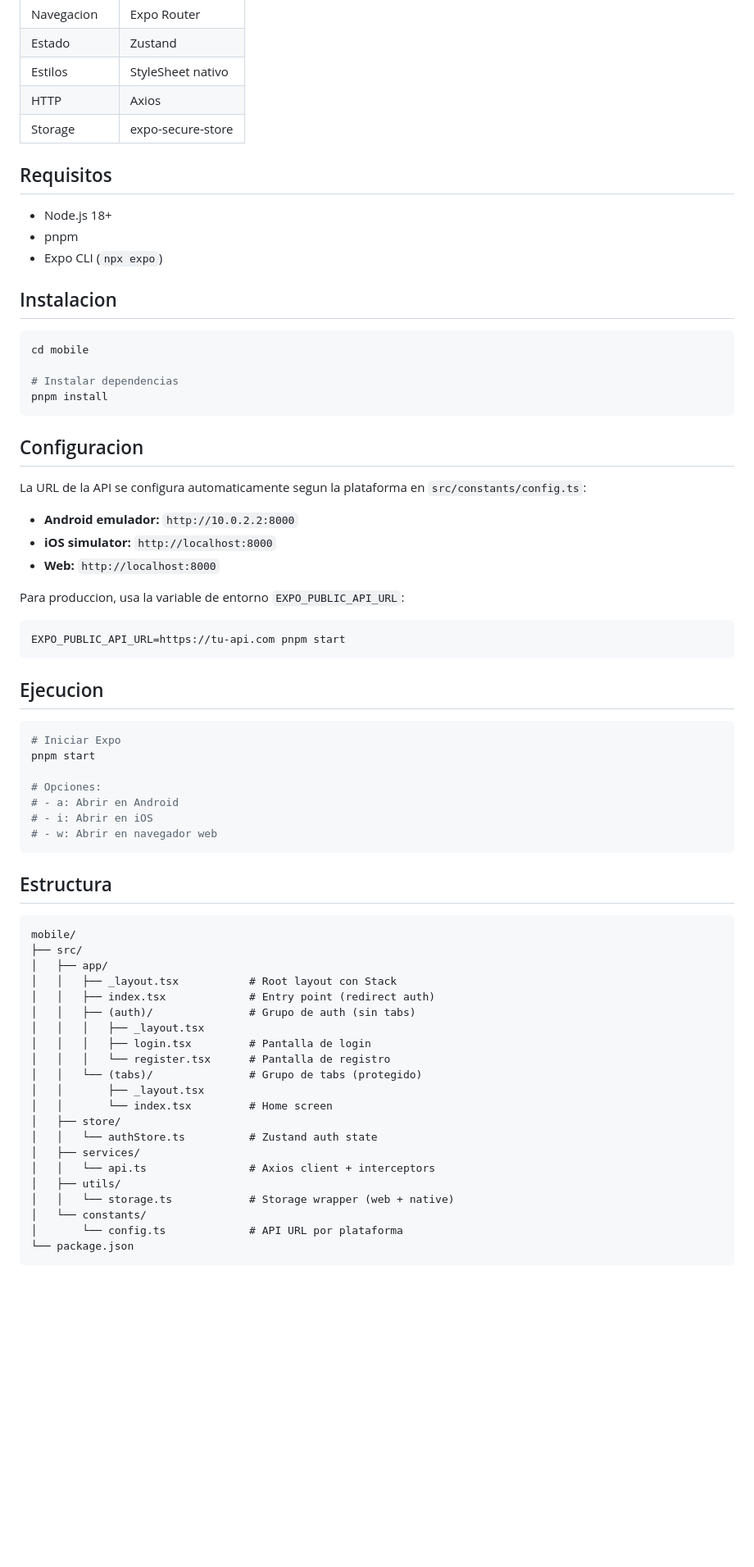
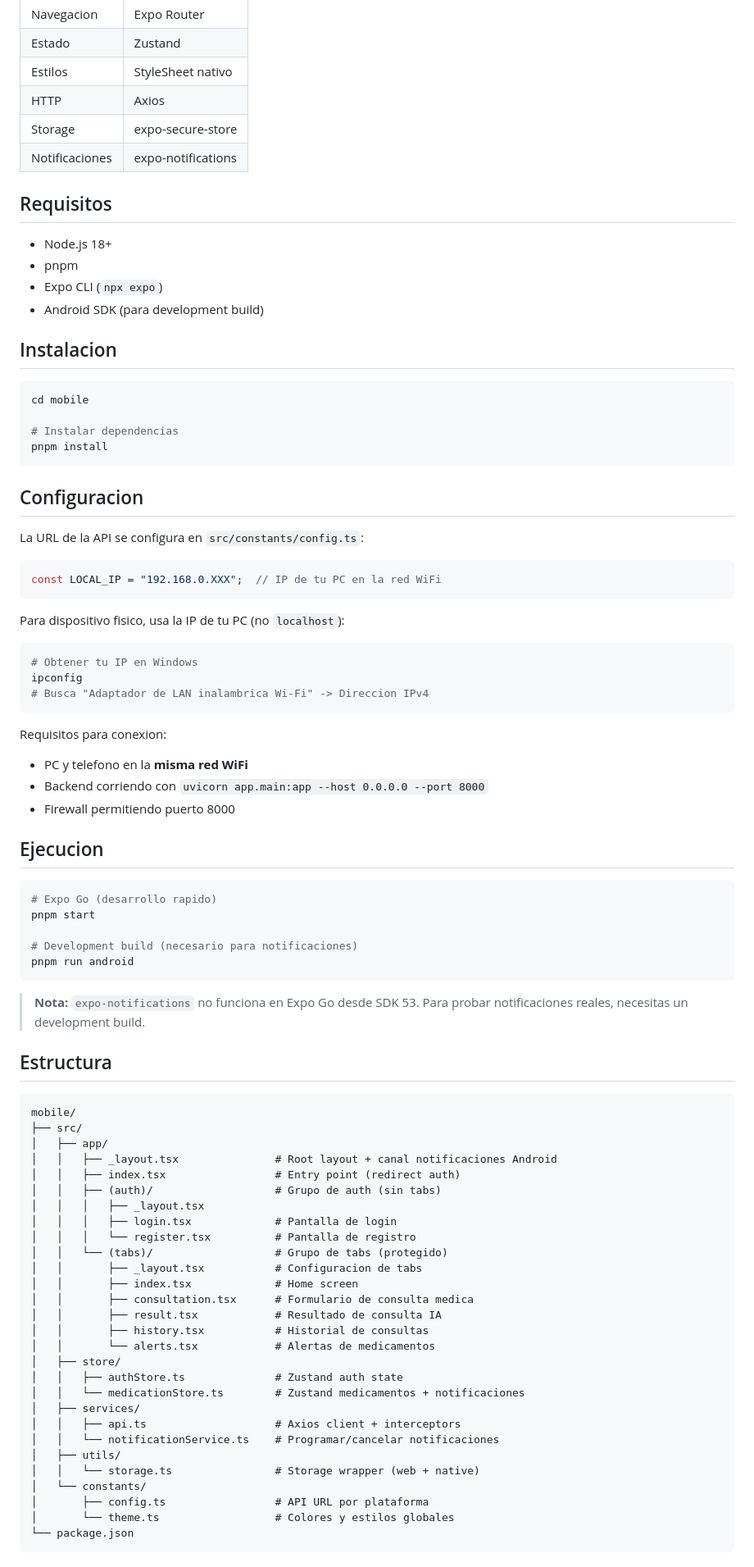
Before and after one commit to SENDEL8/MedAssist-App-Movil, a Markdown page: README.md, the part around one of its changes. Shown at 82% size. Drawn GitHub-style; blank space fills up the shorter version.

````diff
--- a/README.md
+++ b/README.md
@@ -13,12 +13,14 @@ App movil de MedAssist, un asistente medico personal con autenticacion segura, c
 | Estilos | StyleSheet nativo |
 | HTTP | Axios |
 | Storage | expo-secure-store |
+| Notificaciones | expo-notifications |
 
 ## Requisitos
 
 - Node.js 18+
 - pnpm
 - Expo CLI (`npx expo`)
+- Android SDK (para development build)
 
 ## Instalacion
 
@@ -31,29 +33,36 @@ pnpm install
 
 ## Configuracion
 
-La URL de la API se configura automaticamente segun la plataforma en `src/constants/config.ts`:
+La URL de la API se configura en `src/constants/config.ts`:
 
-- **Android emulador:** `http://10.0.2.2:8000`
-- **iOS simulator:** `http://localhost:8000`
-- **Web:** `http://localhost:8000`
+```typescript
+const LOCAL_IP = "192.168.0.XXX";  // IP de tu PC en la red WiFi
+```
 
-Para produccion, usa la variable de entorno `EXPO_PUBLIC_API_URL`:
+Para dispositivo fisico, usa la IP de tu PC (no `localhost`):
 
 ```bash
-EXPO_PUBLIC_API_URL=https://tu-api.com pnpm start
+# Obtener tu IP en Windows
+ipconfig
+# Busca "Adaptador de LAN inalambrica Wi-Fi" -> Direccion IPv4
 ```
+
+Requisitos para conexion:
+- PC y telefono en la **misma red WiFi**
+- Backend corriendo con `uvicorn app.main:app --host 0.0.0.0 --port 8000`
+- Firewall permitiendo puerto 8000
 
 ## Ejecucion
 
 ```bash
-# Iniciar Expo
+# Expo Go (desarrollo rapido)
 pnpm start
 
-# Opciones:
-# - a: Abrir en Android
-# - i: Abrir en iOS
-# - w: Abrir en navegador web
+# Development build (necesario para notificaciones)
+pnpm run android
 ```
+
+> **Nota:** `expo-notifications` no funciona en Expo Go desde SDK 53. Para probar notificaciones reales, necesitas un development build.
 
 ## Estructura
 
@@ -61,22 +70,29 @@ pnpm start
 mobile/
 ├── src/
 │   ├── app/
-│   │   ├── _layout.tsx           # Root layout con Stack
-│   │   ├── index.tsx             # Entry point (redirect auth)
-│   │   ├── (auth)/               # Grupo de auth (sin tabs)
+│   │   ├── _layout.tsx               # Root layout + canal notificaciones Android
+│   │   ├── index.tsx                 # Entry point (redirect auth)
+│   │   ├── (auth)/                   # Grupo de auth (sin tabs)
 │   │   │   ├── _layout.tsx
-│   │   │   ├── login.tsx         # Pantalla de login
-│   │   │   └── register.tsx      # Pantalla de registro
-│   │   └── (tabs)/               # Grupo de tabs (protegido)
-│   │       ├── _layout.tsx
-│   │       └── index.tsx         # Home screen
+│   │   │   ├── login.tsx             # Pantalla de login
+│   │   │   └── register.tsx          # Pantalla de registro
+│   │   └── (tabs)/                   # Grupo de tabs (protegido)
+│   │       ├── _layout.tsx           # Configuracion de tabs
+│   │       ├── index.tsx             # Home screen
+│   │       ├── consultation.tsx      # Formulario de consulta medica
+│   │       ├── result.tsx            # Resultado de consulta IA
+│   │       ├── history.tsx           # Historial de consultas
+│   │       └── alerts.tsx            # Alertas de medicamentos
 │   ├── store/
-│   │   └── authStore.ts          # Zustand auth state
+│   │   ├── authStore.ts              # Zustand auth state
+│   │   └── medicationStore.ts        # Zustand medicamentos + notificaciones
 │   ├── services/
-│   │   └── api.ts                # Axios client + interceptors
+│   │   ├── api.ts                    # Axios client + interceptors
+│   │   └── notificationService.ts    # Programar/cancelar notificaciones
 │   ├── utils/
-│   │   └── storage.ts            # Storage wrapper (web + native)
+│   │   └── storage.ts                # Storage wrapper (web + native)
 │   └── constants/
-│       └── config.ts             # API URL por plataforma
+│       ├── config.ts                 # API URL por plataforma
+│       └── theme.ts                  # Colores y estilos globales
 └── package.json
 ```
````
Also changed, not shown: other parts of README.md (+52 -4 lines).
